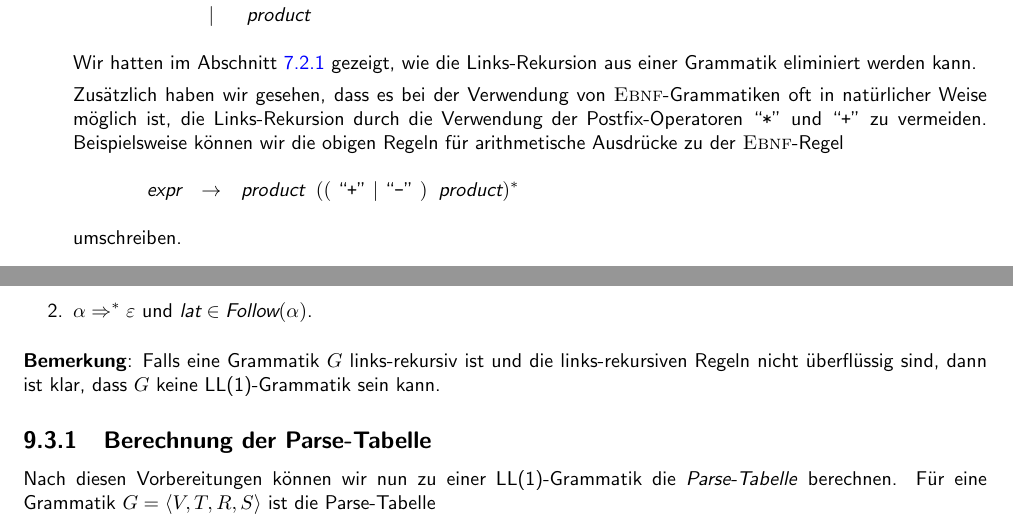
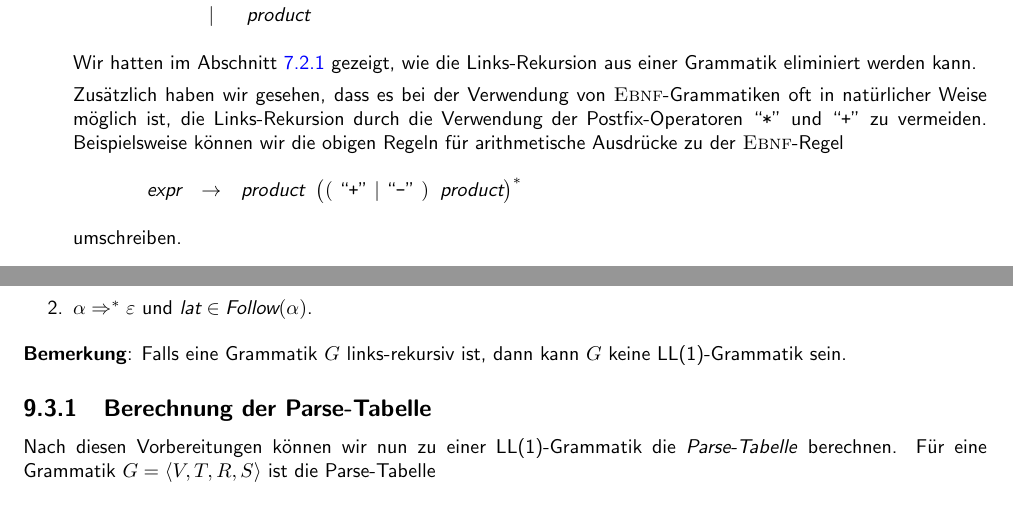
Before and after one commit to karlstroetmann/Formal-Languages, a LaTeX thesis (Lecture-Notes/formal-languages.tex, which reads Lecture-Notes/ll.tex): two parts of pages 137 and 145 of 311, joined at a grey line, cut so that both start at the same text. Compiled offline with pdfLaTeX; the source files are stored in an older character set and shown here as Unicode.

Commit message:
minor edits

```diff
--- a/Lecture-Notes/ll.tex
+++ b/Lecture-Notes/ll.tex
@@ -28,7 +28,7 @@ aufmerksam, die wir bei der Erstellung von Top-Down-Parsern lösen müssen.
       Postfix-Operatoren ``\texttt{*}'' und ``\texttt{+}'' zu vermeiden.  Beispielsweise
       können wir die obigen Regeln für arithmetische Ausdrücke zu der \textsc{Ebnf}-Regel
       \begin{eqnarray*}
-        \textsl{expr}    & \rightarrow & \textsl{product}\;\; ((\quoted{+}|\quoted{-}) \;\;\textsl{product})^*
+        \textsl{expr}    & \rightarrow & \textsl{product}\;\; \bigl((\quoted{+}|\quoted{-}) \;\;\textsl{product}\bigr)^*
       \end{eqnarray*}
       umschreiben.
 \item Das zweite Problem erkennen wir, wenn wir die folgende Grammatik-Regel für
@@ -634,8 +634,7 @@ wenn eine der beiden folgenden Bedingungen erfüllt ist.  In diesen Bedingungen
 \end{enumerate}
 
 \remark
-Falls eine Grammatik $G$ links-rekursiv ist und die links-rekursiven Regeln nicht
-überflüssig sind, dann ist klar, dass $G$ keine LL(1)-Grammatik sein kann.
+Falls eine Grammatik $G$ links-rekursiv ist, dann kann $G$ keine LL(1)-Grammatik sein.
 
 
 \subsection{Berechnung der Parse-Tabelle}
```
Also changed, not shown: Lecture-Notes/ll.tex (1 more changed lines).
